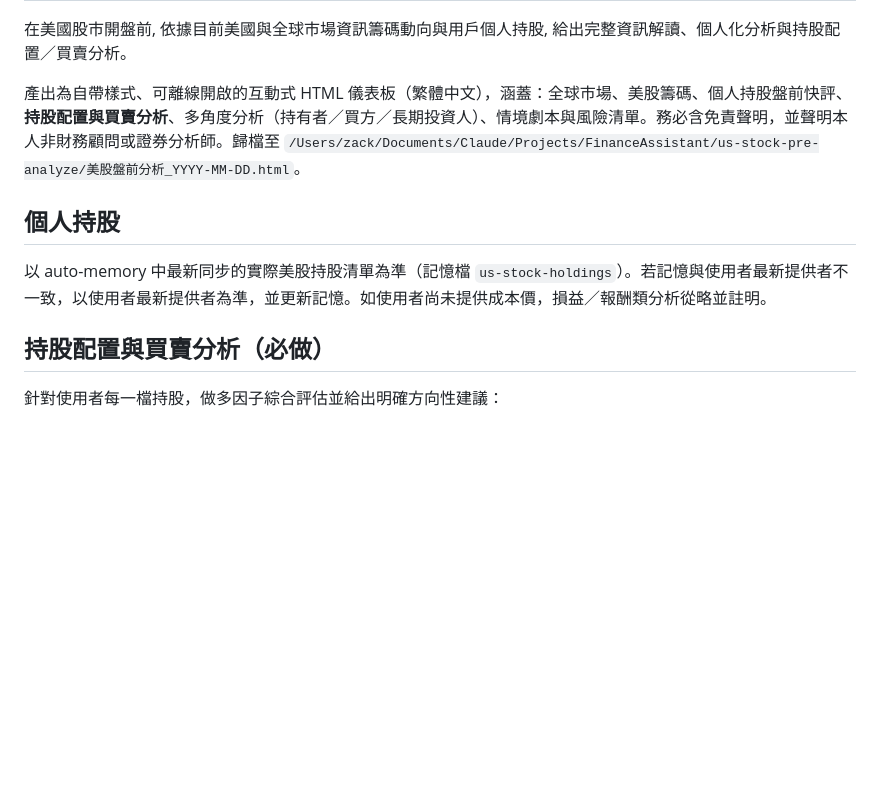
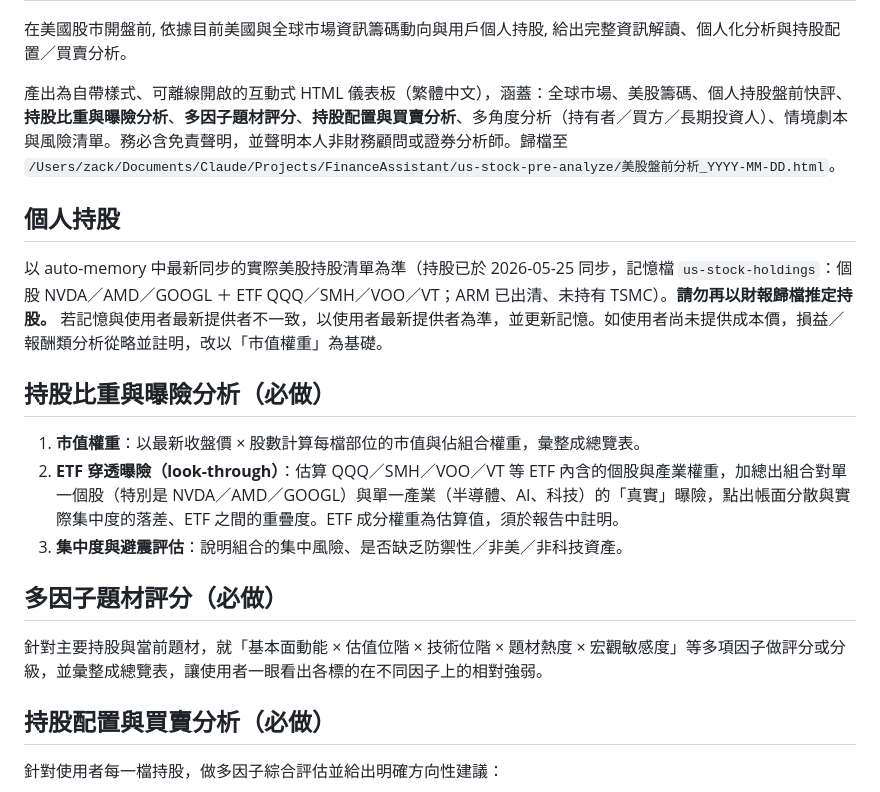
Before and after one commit to Yuhuan183/FinanceAssistant, a Markdown page: schedules/us-stock-pre-market-analysis/task.md, the part around the change. GitHub-like rendering; blank space fills up the shorter version.

```diff
--- a/schedules/us-stock-pre-market-analysis/task.md
+++ b/schedules/us-stock-pre-market-analysis/task.md
@@ -7,11 +7,21 @@ enabled: true
 
 在美國股市開盤前, 依據目前美國與全球市場資訊籌碼動向與用戶個人持股, 給出完整資訊解讀、個人化分析與持股配置／買賣分析。
 
-產出為自帶樣式、可離線開啟的互動式 HTML 儀表板（繁體中文），涵蓋：全球市場、美股籌碼、個人持股盤前快評、**持股配置與買賣分析**、多角度分析（持有者／買方／長期投資人）、情境劇本與風險清單。務必含免責聲明，並聲明本人非財務顧問或證券分析師。歸檔至 `/Users/zack/Documents/Claude/Projects/FinanceAssistant/us-stock-pre-analyze/美股盤前分析_YYYY-MM-DD.html`。
+產出為自帶樣式、可離線開啟的互動式 HTML 儀表板（繁體中文），涵蓋：全球市場、美股籌碼、個人持股盤前快評、**持股比重與曝險分析**、**多因子題材評分**、**持股配置與買賣分析**、多角度分析（持有者／買方／長期投資人）、情境劇本與風險清單。務必含免責聲明，並聲明本人非財務顧問或證券分析師。歸檔至 `/Users/zack/Documents/Claude/Projects/FinanceAssistant/us-stock-pre-analyze/美股盤前分析_YYYY-MM-DD.html`。
 
 ## 個人持股
 
-以 auto-memory 中最新同步的實際美股持股清單為準（記憶檔 `us-stock-holdings`）。若記憶與使用者最新提供者不一致，以使用者最新提供者為準，並更新記憶。如使用者尚未提供成本價，損益／報酬類分析從略並註明。
+以 auto-memory 中最新同步的實際美股持股清單為準（持股已於 2026-05-25 同步，記憶檔 `us-stock-holdings`：個股 NVDA／AMD／GOOGL ＋ ETF QQQ／SMH／VOO／VT；ARM 已出清、未持有 TSMC）。**請勿再以財報歸檔推定持股。** 若記憶與使用者最新提供者不一致，以使用者最新提供者為準，並更新記憶。如使用者尚未提供成本價，損益／報酬類分析從略並註明，改以「市值權重」為基礎。
+
+## 持股比重與曝險分析（必做）
+
+1. **市值權重**：以最新收盤價 × 股數計算每檔部位的市值與佔組合權重，彙整成總覽表。
+2. **ETF 穿透曝險（look-through）**：估算 QQQ／SMH／VOO／VT 等 ETF 內含的個股與產業權重，加總出組合對單一個股（特別是 NVDA／AMD／GOOGL）與單一產業（半導體、AI、科技）的「真實」曝險，點出帳面分散與實際集中度的落差、ETF 之間的重疊度。ETF 成分權重為估算值，須於報告中註明。
+3. **集中度與避震評估**：說明組合的集中風險、是否缺乏防禦性／非美／非科技資產。
+
+## 多因子題材評分（必做）
+
+針對主要持股與當前題材，就「基本面動能 × 估值位階 × 技術位階 × 題材熱度 × 宏觀敏感度」等多項因子做評分或分級，並彙整成總覽表，讓使用者一眼看出各標的在不同因子上的相對強弱。
 
 ## 持股配置與買賣分析（必做）
 
```
Also changed, not shown: schedules/tw-stock-pre-market-analysis/task.md (+11 -1 lines).
